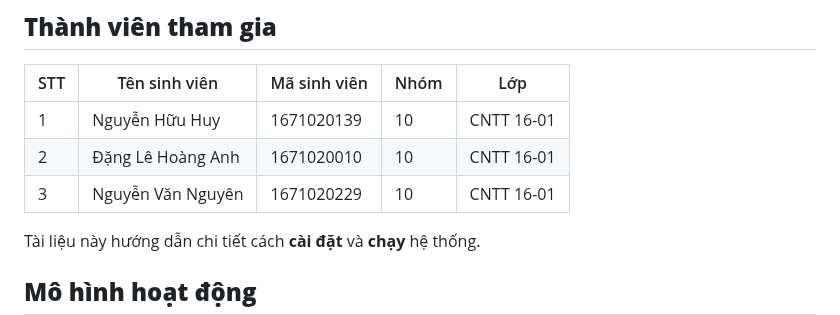
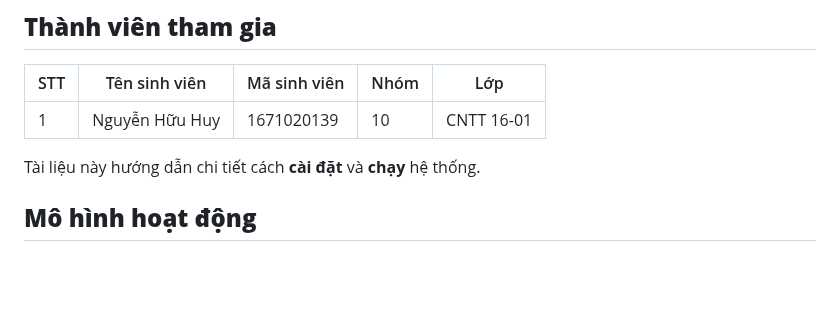
Before and after one commit to huuhuy2910/SitUpFaceLogin, a Markdown page: README.md, the part around the change. Drawn GitHub-style; blank space fills up the shorter version.

```diff
--- a/README.md
+++ b/README.md
@@ -24,8 +24,6 @@
 | STT | Tên sinh viên         | Mã sinh viên    | Nhóm  | Lớp        |
 |-----|----------------------|---------------|-------|-----------|
 | 1   | Nguyễn Hữu Huy       | 1671020139    | 10    | CNTT 16-01 |
-| 2   | Đặng Lê Hoàng Anh    | 1671020010    | 10    | CNTT 16-01 |
-| 3   | Nguyễn Văn Nguyên    | 1671020229    | 10    | CNTT 16-01 |
 
 Tài liệu này hướng dẫn chi tiết cách **cài đặt** và **chạy** hệ thống.
 
```
